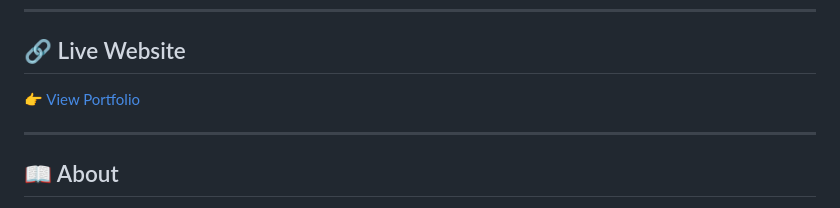
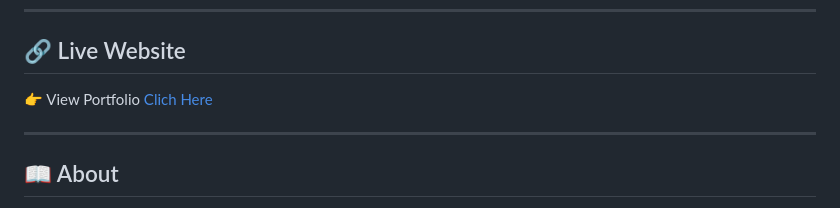
Before and after one commit to VarshithDev/portfolio-Varshith, a Markdown page: readme.md, the part around the change. GitHub-like rendering.

```diff
--- a/readme.md
+++ b/readme.md
@@ -6,7 +6,7 @@ A modern, responsive personal portfolio website showcasing my data analytics pro
 
 ## 🔗 Live Website
 
-👉 [View Portfolio](file:///C:/Users/user/Downloads/nellivarshith-portfolio.html)
+👉 View Portfolio  <a href="file:///C:/Users/user/Downloads/nellivarshith-portfolio.html">Clich Here</a>
 
 ---
 
```
